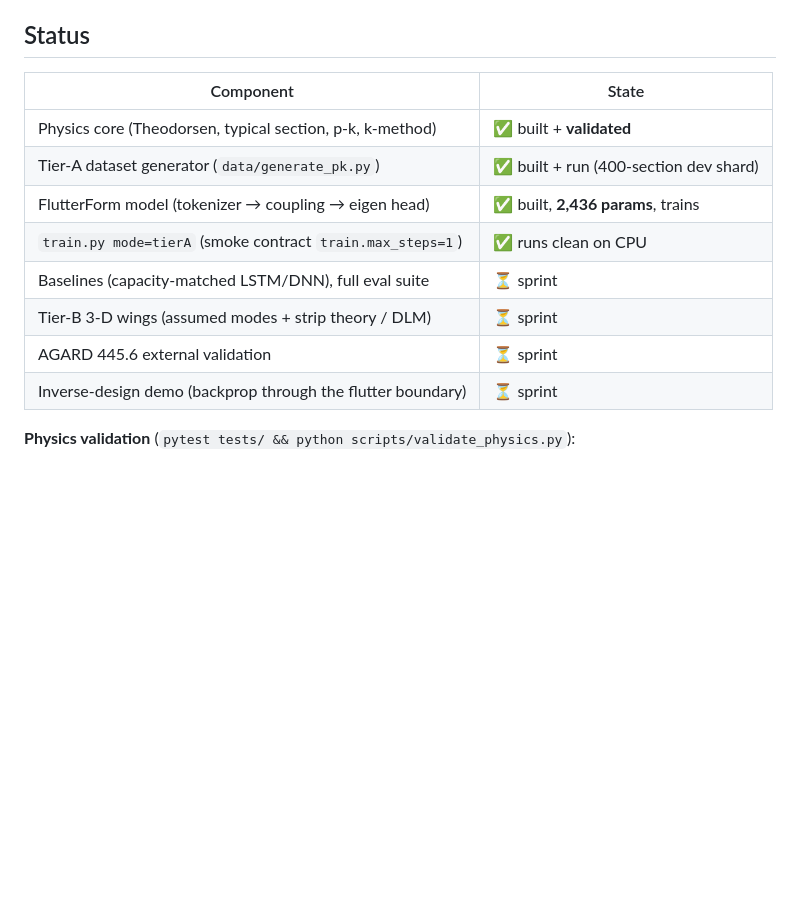
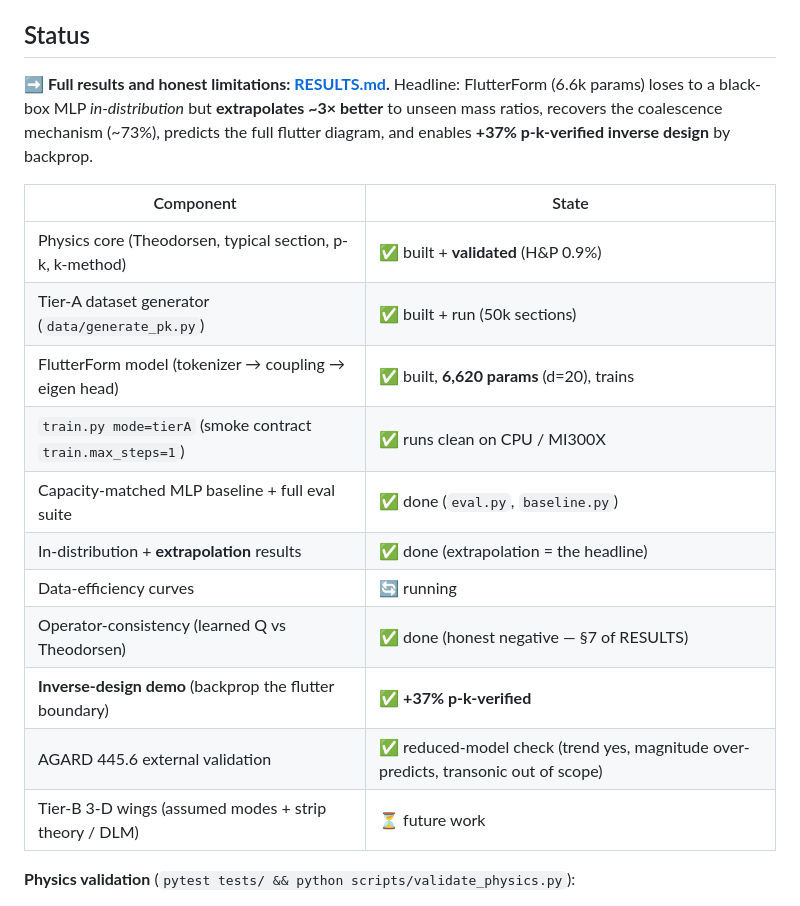
Before and after one commit to AbhinavGGarg/FlutterForm, a Markdown page: README.md, the part around the change. GitHub-like rendering; blank space fills up the shorter version.

Commit message:
README: results summary + status reflects completed deliverables
Co-Authored-By: Claude Opus 4.8 <noreply@anthropic.com>

```diff
--- a/README.md
+++ b/README.md
@@ -13,16 +13,21 @@ frequency, and which modes coalesce — with no mechanism labels).
 
 ## Status
 
+**➡️ Full results and honest limitations: [RESULTS.md](RESULTS.md).** Headline: FlutterForm (6.6k params) loses to a black-box MLP *in-distribution* but **extrapolates ~3× better** to unseen mass ratios, recovers the coalescence mechanism (~73%), predicts the full flutter diagram, and enables **+37% p-k-verified inverse design** by backprop.
+
 | Component | State |
 |---|---|
-| Physics core (Theodorsen, typical section, p-k, k-method) | ✅ built + **validated** |
-| Tier-A dataset generator (`data/generate_pk.py`) | ✅ built + run (400-section dev shard) |
-| FlutterForm model (tokenizer → coupling → eigen head) | ✅ built, **2,436 params**, trains |
-| `train.py mode=tierA` (smoke contract `train.max_steps=1`) | ✅ runs clean on CPU |
-| Baselines (capacity-matched LSTM/DNN), full eval suite | ⏳ sprint |
-| Tier-B 3-D wings (assumed modes + strip theory / DLM) | ⏳ sprint |
-| AGARD 445.6 external validation | ⏳ sprint |
-| Inverse-design demo (backprop through the flutter boundary) | ⏳ sprint |
+| Physics core (Theodorsen, typical section, p-k, k-method) | ✅ built + **validated** (H&P 0.9%) |
+| Tier-A dataset generator (`data/generate_pk.py`) | ✅ built + run (50k sections) |
+| FlutterForm model (tokenizer → coupling → eigen head) | ✅ built, **6,620 params** (d=20), trains |
+| `train.py mode=tierA` (smoke contract `train.max_steps=1`) | ✅ runs clean on CPU / MI300X |
+| Capacity-matched MLP baseline + full eval suite | ✅ done (`eval.py`, `baseline.py`) |
+| In-distribution + **extrapolation** results | ✅ done (extrapolation = the headline) |
+| Data-efficiency curves | 🔄 running |
+| Operator-consistency (learned Q vs Theodorsen) | ✅ done (honest negative — §7 of RESULTS) |
+| **Inverse-design demo** (backprop the flutter boundary) | ✅ **+37% p-k-verified** |
+| AGARD 445.6 external validation | ✅ reduced-model check (trend yes, magnitude over-predicts, transonic out of scope) |
+| Tier-B 3-D wings (assumed modes + strip theory / DLM) | ⏳ future work |
 
 **Physics validation** (`pytest tests/ && python scripts/validate_physics.py`):
 
```
